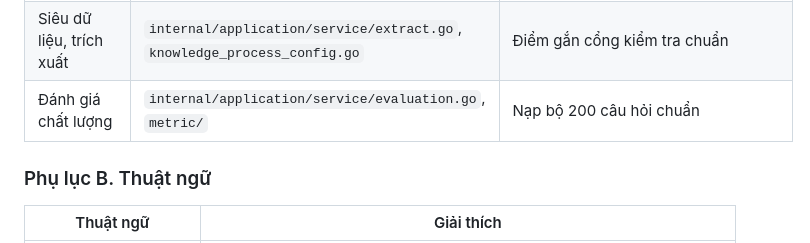
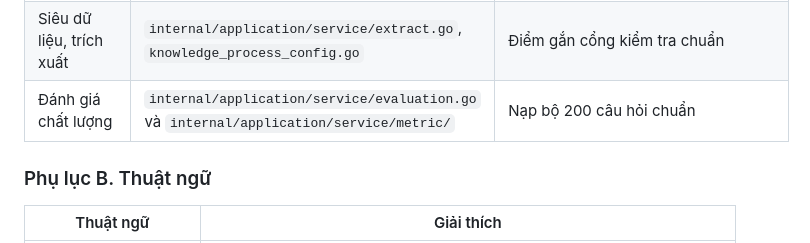
Before and after one commit to nhatnd168/tailieunghiencuu, a Markdown page: PRD_Chuan_hoa_du_lieu_XCONS_EC.md, the part around the change. Rendered like a GitHub page.

Commit message:
Sửa đường dẫn module đánh giá trong phụ lục PRD
Co-Authored-By: Claude Opus 5.5 <noreply@anthropic.com>
Claude-Session: https://claude.ai/code/session_01P6bspsz2SURYfwyBvuBq3j

```diff
--- a/PRD_Chuan_hoa_du_lieu_XCONS_EC.md
+++ b/PRD_Chuan_hoa_du_lieu_XCONS_EC.md
@@ -428,7 +428,7 @@ Ký hiệu nguồn đáp ứng: **CS** = có sẵn trong WeKnora; **CH** = cấu
 | Storage API, Storage Service | `internal/application/service/file/` | Dùng MinIO |
 | Bộ kết nối dữ liệu (phát triển mới) | `internal/datasource/connector/` | Viết connector Google Drive theo `CONNECTOR_IMPLEMENTATION_GUIDE.md` |
 | Siêu dữ liệu, trích xuất | `internal/application/service/extract.go`, `knowledge_process_config.go` | Điểm gắn cổng kiểm tra chuẩn |
-| Đánh giá chất lượng | `internal/application/service/evaluation.go`, `metric/` | Nạp bộ 200 câu hỏi chuẩn |
+| Đánh giá chất lượng | `internal/application/service/evaluation.go` và `internal/application/service/metric/` | Nạp bộ 200 câu hỏi chuẩn |
 
 ### Phụ lục B. Thuật ngữ
 
```
